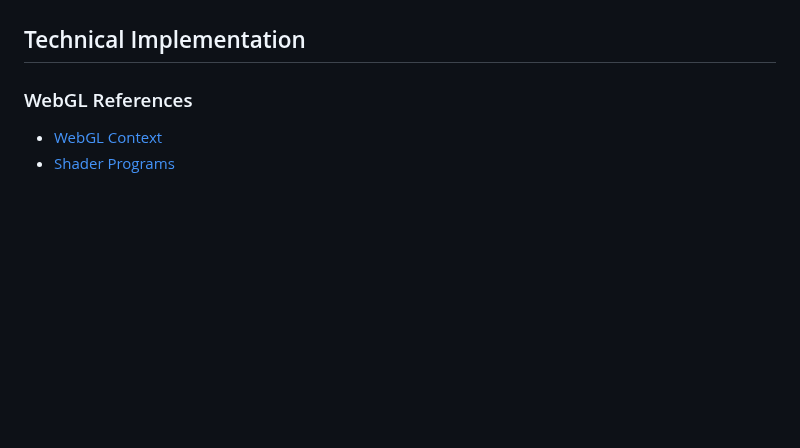
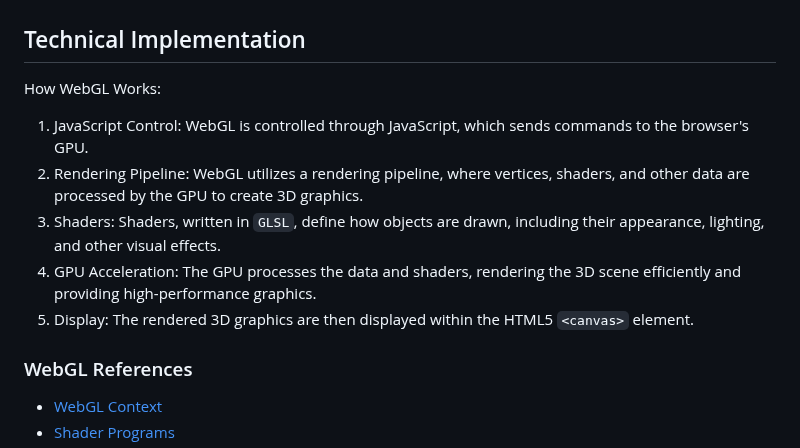
Before and after one commit to Cyrus-0101/koru-ts, a Markdown page: README.md, the part around the change. Rendered like a GitHub page; blank space fills up the shorter version.

Commit message:
docs: Update README with detailed explanation of WebGL workings

```diff
--- a/README.md
+++ b/README.md
@@ -53,6 +53,18 @@ A WebGL-based TypeScript game engine focusing on 2D/3D rendering with modern web
    - Fullscreen support
 
 ## Technical Implementation
+
+How WebGL Works:
+1. JavaScript Control:
+WebGL is controlled through JavaScript, which sends commands to the browser's GPU.
+2. Rendering Pipeline:
+WebGL utilizes a rendering pipeline, where vertices, shaders, and other data are processed by the GPU to create 3D graphics.
+3. Shaders:
+Shaders, written in `GLSL`, define how objects are drawn, including their appearance, lighting, and other visual effects.
+4. GPU Acceleration:
+The GPU processes the data and shaders, rendering the 3D scene efficiently and providing high-performance graphics.
+5. Display:
+The rendered 3D graphics are then displayed within the HTML5 `<canvas>` element.
 
 ### WebGL References
 
```
